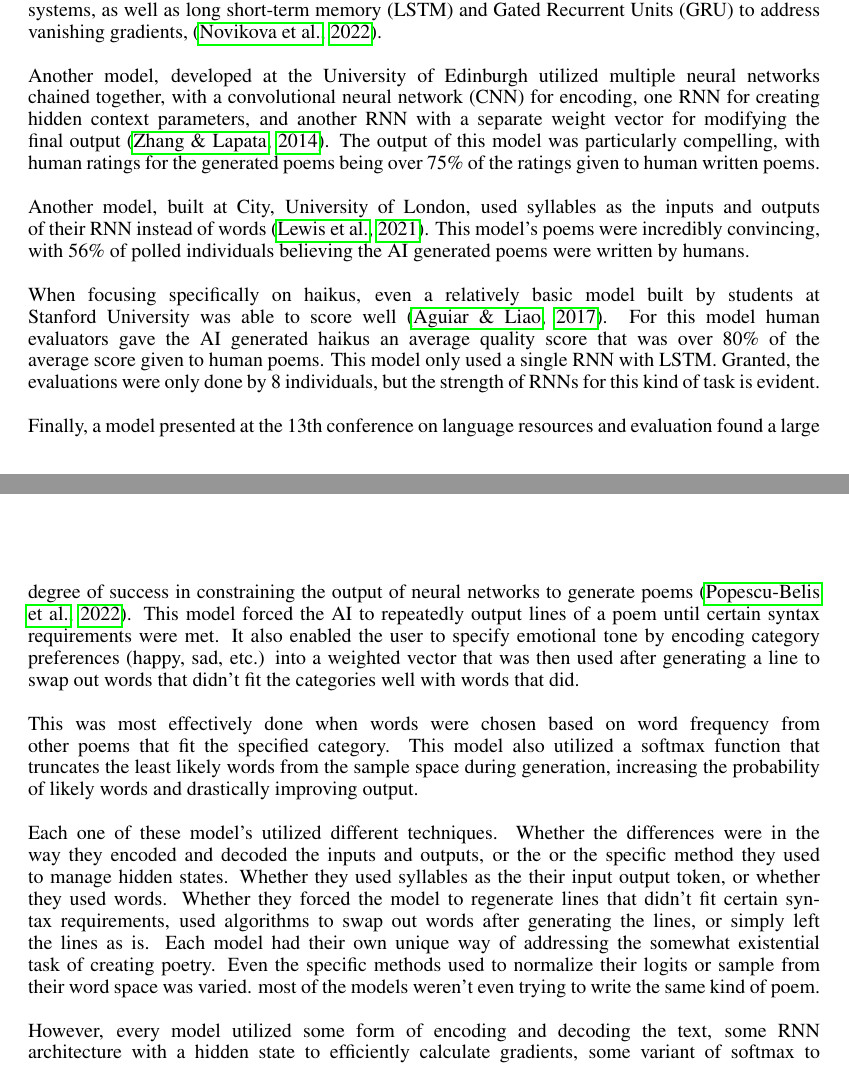
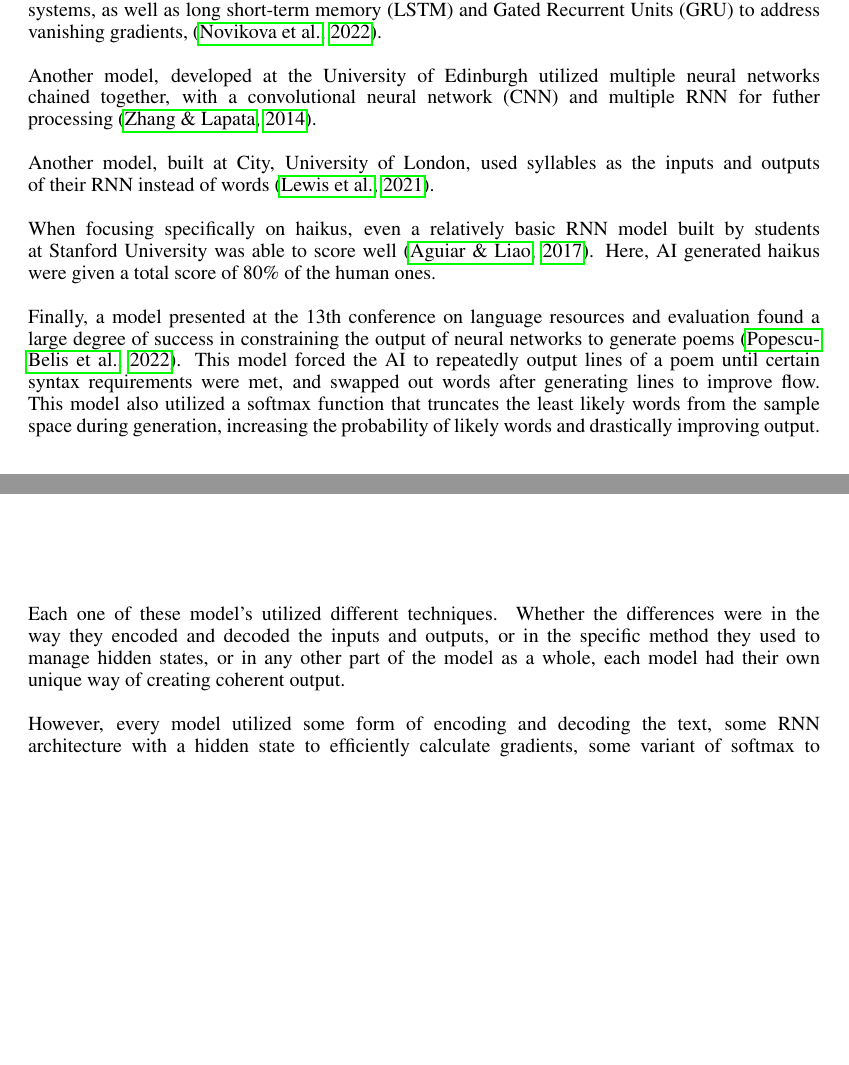
Before and after one commit to Evan-Banerjee/aps360, a LaTeX paper (final-report/APS360_Project.tex): two parts of pages 2 and 3 of 12, joined at a grey line, cut so that both start at the same text, the shorter picture padded with empty space. Compiled offline with pdfLaTeX.

Commit message:
cut down background

```diff
--- a/final-report/APS360_Project.tex
+++ b/final-report/APS360_Project.tex
@@ -105,20 +105,12 @@ and the model would generate a haiku with the prompt as its starting point.
 \section{Background}
 Previous poetry generation models utilized Recurrent Neural Networks (RNN) with some form of memory limiting to generate poems off a large dataset.\\\\
 One model, created by researchers at the University of Saarland, utilized encoder decoder systems, as well as long short-term memory (LSTM) and Gated Recurrent Units (GRU) to address vanishing gradients, \citep{novikovaenglish}.\\\\
-Another model, developed at the University of Edinburgh utilized multiple neural networks chained together, with a convolutional neural network (CNN) for encoding, one RNN for creating hidden context parameters,
-and another RNN with a separate weight vector for modifying the final output \citep{zhang2014chinese}.
-The output of this model was particularly compelling, with human ratings for the generated poems being over 75\% of the ratings given to human written poems.\\\\
-Another model, built at City, University of London, used syllables as the inputs and outputs of their RNN instead of words \citep{lewis2021syllable}.
-This model’s poems were incredibly convincing, with 56\% of polled individuals believing the AI generated poems were written by humans.\\\\
-When focusing specifically on haikus, even a relatively basic model built by students at Stanford University was able to score well \citep{haikugeneration}.
-For this model human evaluators gave the AI generated haikus an average quality score that was over 80\% of the average score given to human poems. This model only used a single RNN with LSTM.
-Granted, the evaluations were only done by 8 individuals, but the strength of RNNs for this kind of task is evident.\\\\
+Another model, developed at the University of Edinburgh utilized multiple neural networks chained together, with a convolutional neural network (CNN) and multiple RNN for futher processing \citep{zhang2014chinese}.\\\\
+Another model, built at City, University of London, used syllables as the inputs and outputs of their RNN instead of words \citep{lewis2021syllable}.\\\\
+When focusing specifically on haikus, even a relatively basic RNN model built by students at Stanford University was able to score well \citep{haikugeneration}. Here, AI generated haikus were given a total score of 80\% of the human ones.\\\\
 Finally, a model presented at the 13th conference on language resources and evaluation found a large degree of success in constraining the output of neural networks to generate poems \citep{popescu2022constrained}.
-This model forced the AI to repeatedly output lines of a poem until certain syntax requirements were met.
-It also enabled the user to specify emotional tone by encoding category preferences (happy, sad, etc.) into a weighted vector that was then used after generating a line to swap out words that didn’t fit the categories well with words that did.\\\\
-This was most effectively done when words were chosen based on word frequency from other poems that fit the specified category.
-This model also utilized a softmax function that truncates the least likely words from the sample space during generation, increasing the probability of likely words and drastically improving output.\\\\
-Each one of these model's utilized different techniques. Whether the differences were in the way they encoded and decoded the inputs and outputs, or the or the specific method they used to manage hidden states. Whether they used syllables as the their input output token, or whether they used words. Whether they forced the model to regenerate lines that didn't fit certain syntax requirements, used algorithms to swap out words after generating the lines, or simply left the lines as is. Each model had their own unique way of addressing the somewhat existential task of creating poetry. Even the specific methods used to normalize their logits or sample from their word space was varied. most of the models weren't even trying to write the same kind of poem.\\\\
+This model forced the AI to repeatedly output lines of a poem until certain syntax requirements were met, and swapped out words after generating lines to improve flow. This model also utilized a softmax function that truncates the least likely words from the sample space during generation, increasing the probability of likely words and drastically improving output.\\\\
+Each one of these model's utilized different techniques. Whether the differences were in the way they encoded and decoded the inputs and outputs, or in the specific method they used to manage hidden states, or in any other part of the model as a whole, each model had their own unique way of creating coherent output.\\\\
 However, every model utilized some form of encoding and decoding the text, some RNN architecture with a hidden state to efficiently calculate gradients, some variant of softmax to normalize their output, and some probabilistic sampling to choose the next word. Many of the poems also implemented some algorithm to prevent individual lines of each poem from being incoherent. These principles are what guided our design as we developed our model throughout the semester.\\\\
 In the end we mostly ended up utilizing the work out of the University of Saarland, and the 13th conference on language resources and evaluation. Our design was largely based on the frameworks used in their models, specifically in terms of utilizing a GRU, usinig individual words as outputs, and processing lines after generating them to fit syntax requirements. However, just like every other model, we used the main encoding-RNN with hidden state-decoding framework to generate individual lines.
 
```
Also changed, not shown: final-report/APS360_Project.pdf.
